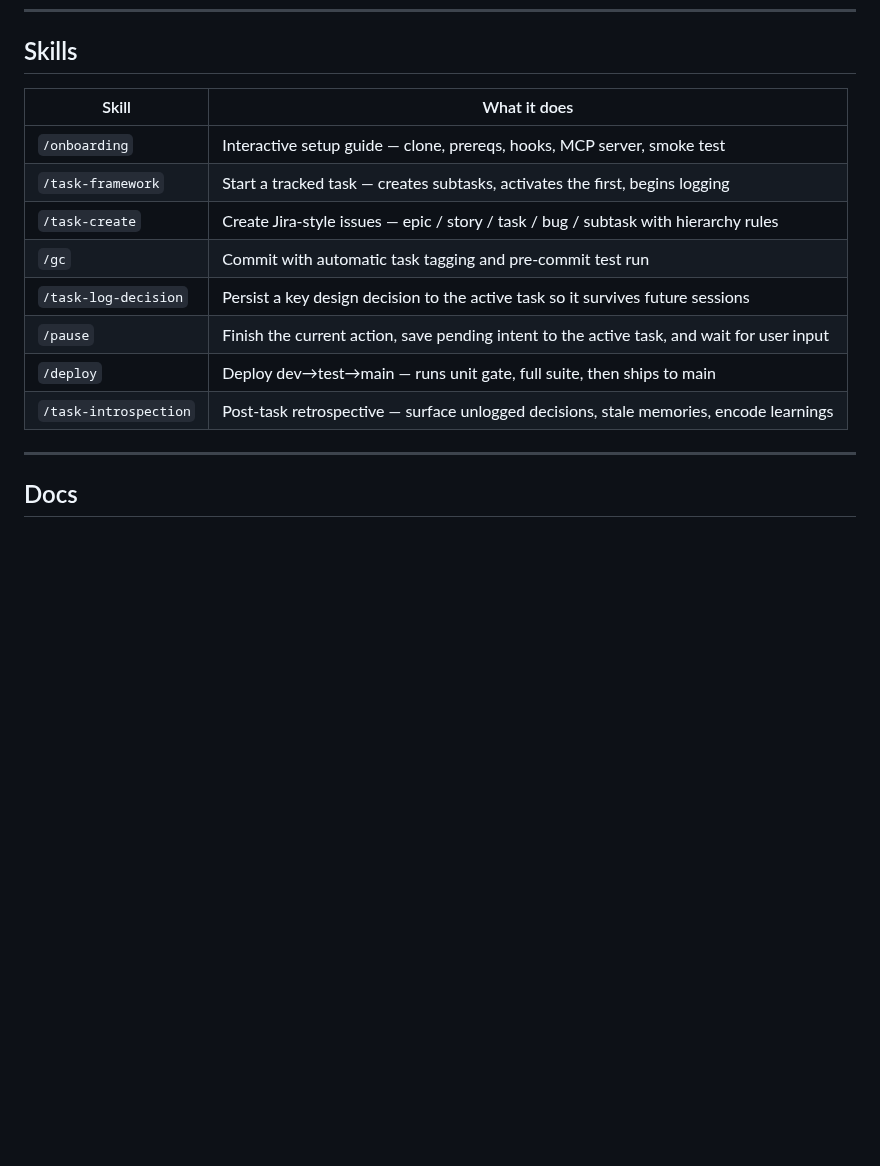
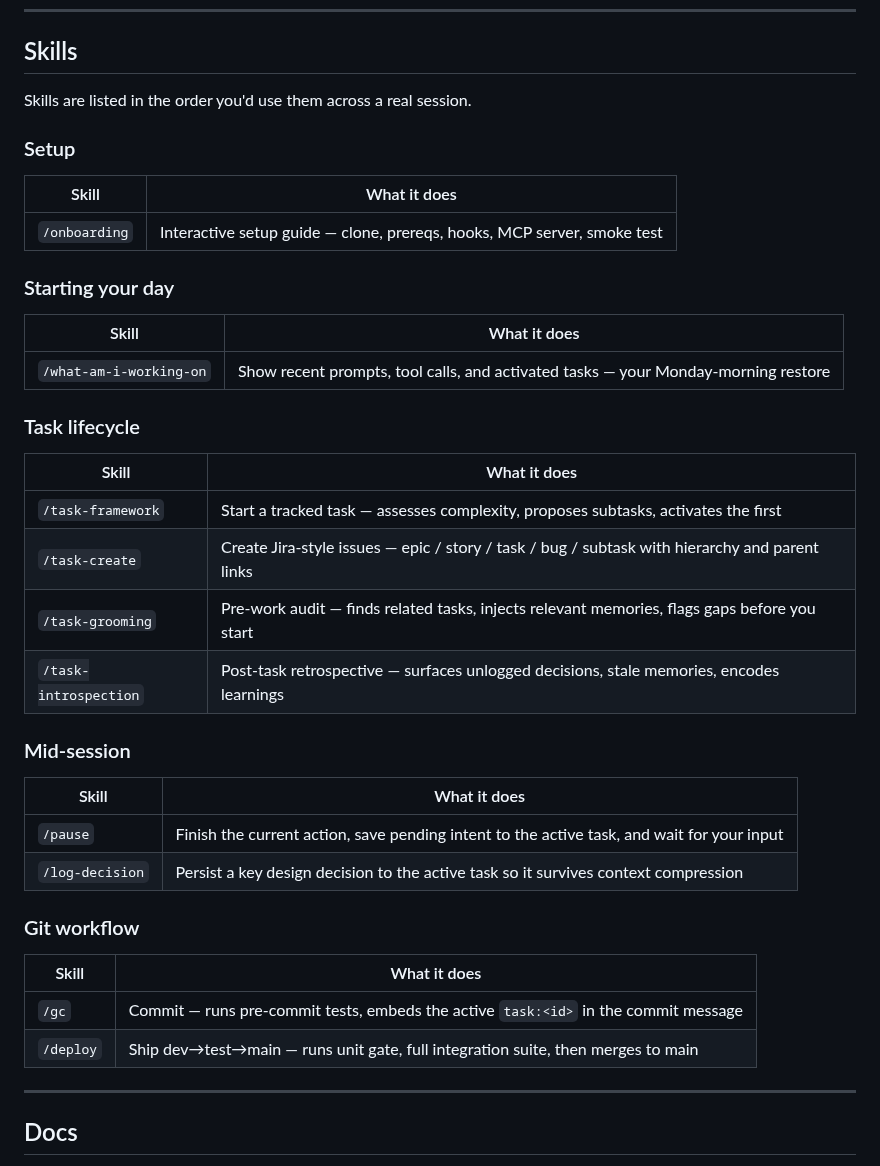
Before and after one commit to debaditya-mohankudo/Lite-Task-Framework-w-Claude-hooks, a Markdown page: README.md, the part around one of its changes. GitHub-like rendering; blank space fills up the shorter version.

Commit message:
docs(readme): reorganize Skills section into workflow-ordered groups
Add /what-am-i-working-on to skills table, split into Setup / Starting your day / Task lifecycle / Mid-session / Git workflow sections in real-world use order.

task:181a5d62

```diff
--- a/README.md
+++ b/README.md
@@ -169,16 +170,42 @@ Three sessions, three subtasks, one audit trail, zero recap.
 
 ## Skills
 
-| Skill | What it does |
-|-------|--------------|
-| `/onboarding` | Interactive setup guide — clone, prereqs, hooks, MCP server, smoke test |
-| `/task-framework` | Start a tracked task — creates subtasks, activates the first, begins logging |
-| `/task-create` | Create Jira-style issues — epic / story / task / bug / subtask with hierarchy rules |
-| `/gc` | Commit with automatic task tagging and pre-commit test run |
-| `/task-log-decision` | Persist a key design decision to the active task so it survives future sessions |
-| `/pause` | Finish the current action, save pending intent to the active task, and wait for user input |
-| `/deploy` | Deploy dev→test→main — runs unit gate, full suite, then ships to main |
-| `/task-introspection` | Post-task retrospective — surface unlogged decisions, stale memories, encode learnings |
+Skills are listed in the order you'd use them across a real session.
+
+### Setup
+
+| Skill         | What it does                                                                  |
+| ------------- | ----------------------------------------------------------------------------- |
+| `/onboarding` | Interactive setup guide — clone, prereqs, hooks, MCP server, smoke test       |
+
+### Starting your day
+
+| Skill                    | What it does                                                                        |
+| ------------------------ | ----------------------------------------------------------------------------------- |
+| `/what-am-i-working-on`  | Show recent prompts, tool calls, and activated tasks — your Monday-morning restore  |
+
+### Task lifecycle
+
+| Skill                  | What it does                                                                                    |
+| ---------------------- | ----------------------------------------------------------------------------------------------- |
+| `/task-framework`      | Start a tracked task — assesses complexity, proposes subtasks, activates the first              |
+| `/task-create`         | Create Jira-style issues — epic / story / task / bug / subtask with hierarchy and parent links  |
+| `/task-grooming`       | Pre-work audit — finds related tasks, injects relevant memories, flags gaps before you start    |
+| `/task-introspection`  | Post-task retrospective — surfaces unlogged decisions, stale memories, encodes learnings        |
+
+### Mid-session
+
+| Skill            | What it does                                                                               |
+| ---------------- | ------------------------------------------------------------------------------------------ |
+| `/pause`         | Finish the current action, save pending intent to the active task, and wait for your input |
+| `/log-decision`  | Persist a key design decision to the active task so it survives context compression        |
+
+### Git workflow
+
+| Skill      | What it does                                                                              |
+| ---------- | ----------------------------------------------------------------------------------------- |
+| `/gc`      | Commit — runs pre-commit tests, embeds the active `task:<id>` in the commit message       |
+| `/deploy`  | Ship dev→test→main — runs unit gate, full integration suite, then merges to main          |
 
 ---
 
```
Also changed, not shown: other parts of README.md (+1 -0 lines).
